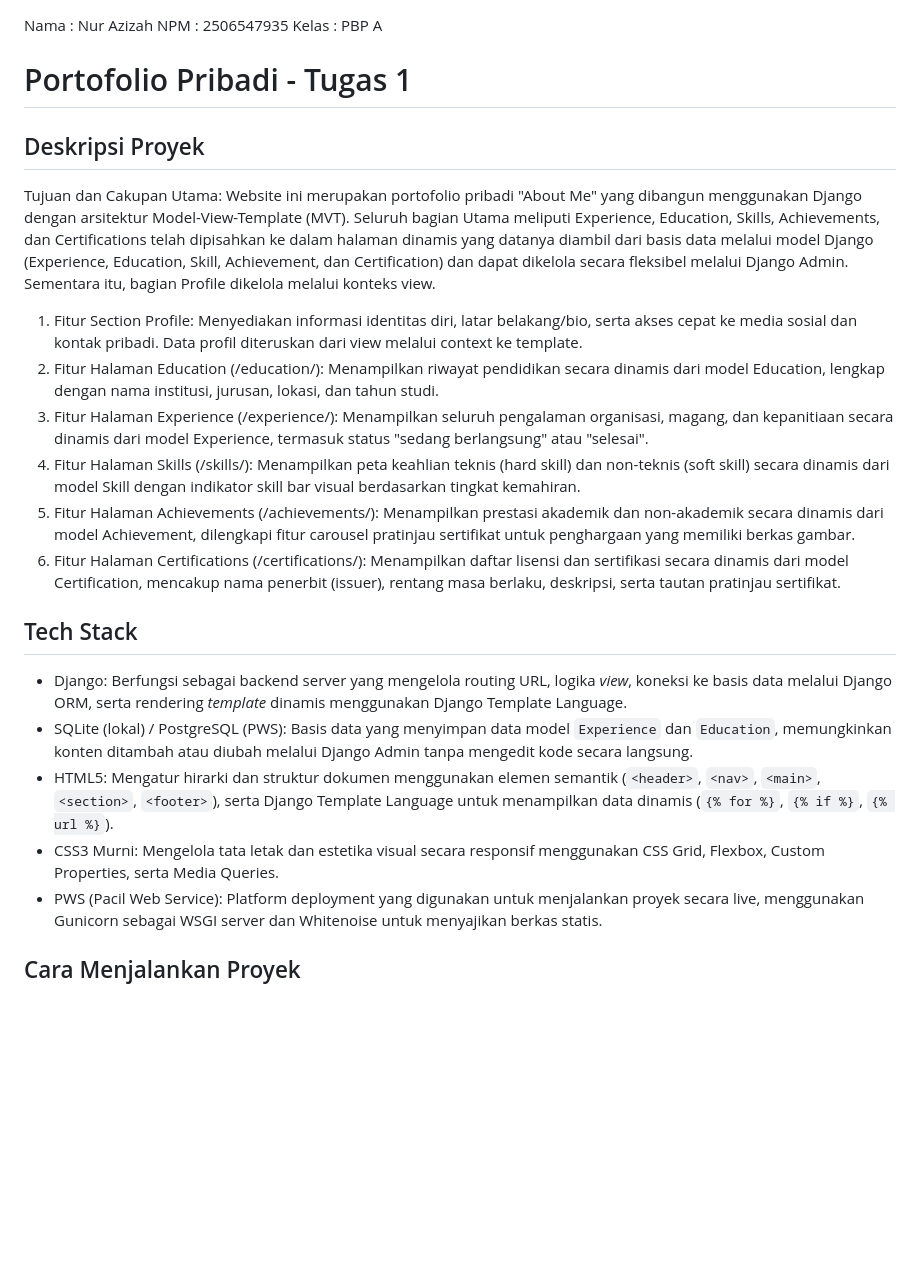
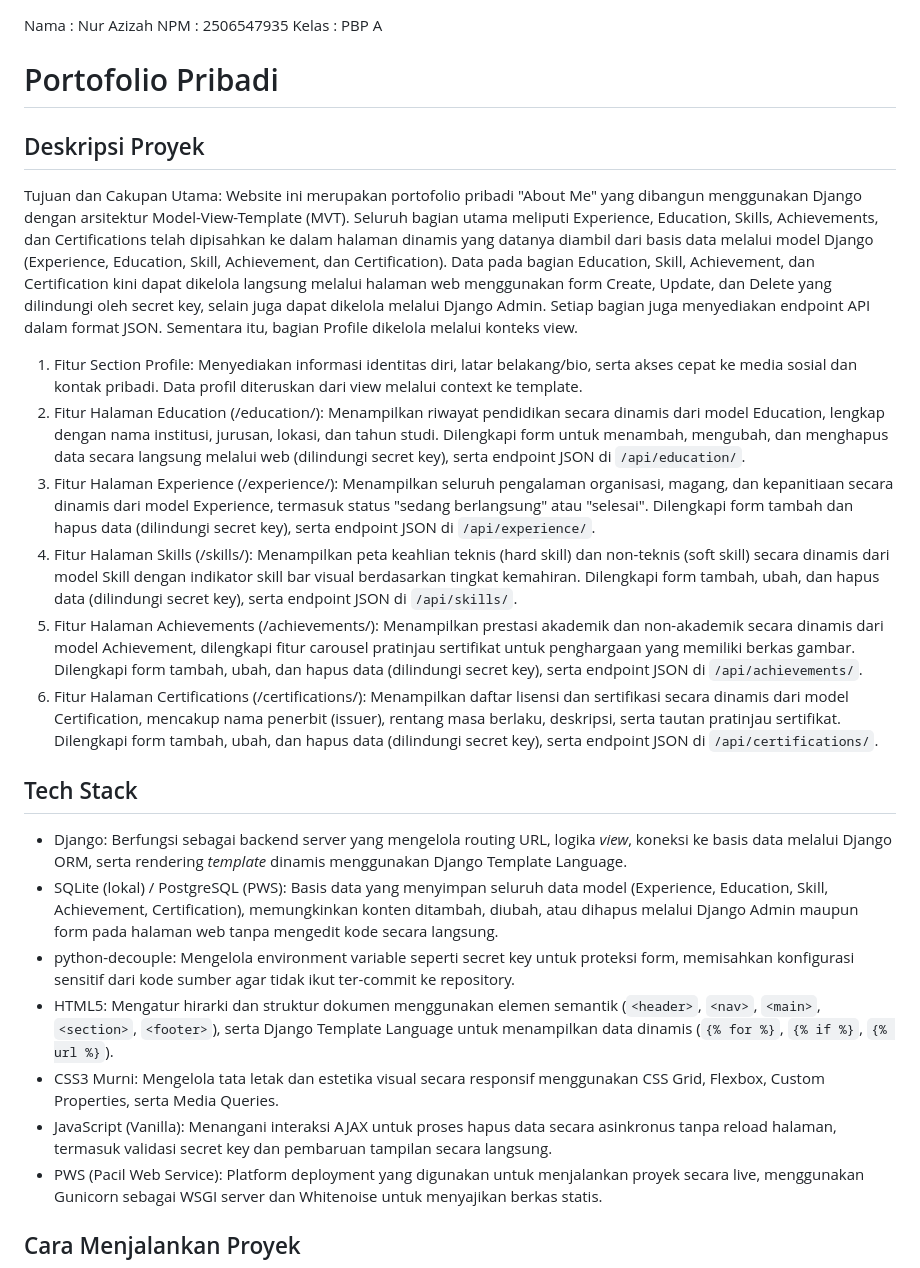
Before and after one commit to nurazizah56-dak/myportofolio, a Markdown page: README.md, the part around one of its changes. GitHub-like rendering; blank space fills up the shorter version.

Commit message:
docs: tambah refleksi kritis penggunaan AI untuk Tugas 3 dan update deskripsi proyek dan tech stack sesuai fitur Tugas 3

```diff
--- a/README.md
+++ b/README.md
@@ -2,22 +2,24 @@ Nama : Nur Azizah
 NPM : 2506547935
 Kelas : PBP A
 
-# Portofolio Pribadi - Tugas 1
+# Portofolio Pribadi
 
 ## Deskripsi Proyek
-Tujuan dan Cakupan Utama: Website ini merupakan portofolio pribadi "About Me" yang dibangun menggunakan Django dengan arsitektur Model-View-Template (MVT). Seluruh bagian Utama meliputi Experience, Education, Skills, Achievements, dan Certifications telah dipisahkan ke dalam halaman dinamis yang datanya diambil dari basis data melalui model Django (Experience, Education, Skill, Achievement, dan Certification) dan dapat dikelola secara fleksibel melalui Django Admin. Sementara itu, bagian Profile dikelola melalui konteks view.
+Tujuan dan Cakupan Utama: Website ini merupakan portofolio pribadi "About Me" yang dibangun menggunakan Django dengan arsitektur Model-View-Template (MVT). Seluruh bagian utama meliputi Experience, Education, Skills, Achievements, dan Certifications telah dipisahkan ke dalam halaman dinamis yang datanya diambil dari basis data melalui model Django (Experience, Education, Skill, Achievement, dan Certification). Data pada bagian Education, Skill, Achievement, dan Certification kini dapat dikelola langsung melalui halaman web menggunakan form Create, Update, dan Delete yang dilindungi oleh secret key, selain juga dapat dikelola melalui Django Admin. Setiap bagian juga menyediakan endpoint API dalam format JSON. Sementara itu, bagian Profile dikelola melalui konteks view.
 1. Fitur Section Profile: Menyediakan informasi identitas diri, latar belakang/bio, serta akses cepat ke media sosial dan kontak pribadi. Data profil diteruskan dari view melalui context ke template.
-2. Fitur Halaman Education (/education/): Menampilkan riwayat pendidikan secara dinamis dari model Education, lengkap dengan nama institusi, jurusan, lokasi, dan tahun studi.
-3. Fitur Halaman Experience (/experience/): Menampilkan seluruh pengalaman organisasi, magang, dan kepanitiaan secara dinamis dari model Experience, termasuk status "sedang berlangsung" atau "selesai".
-4. Fitur Halaman Skills (/skills/): Menampilkan peta keahlian teknis (hard skill) dan non-teknis (soft skill) secara dinamis dari model Skill dengan indikator skill bar visual berdasarkan tingkat kemahiran.
-5. Fitur Halaman Achievements (/achievements/): Menampilkan prestasi akademik dan non-akademik secara dinamis dari model Achievement, dilengkapi fitur carousel pratinjau sertifikat untuk penghargaan yang memiliki berkas gambar.
-6. Fitur Halaman Certifications (/certifications/): Menampilkan daftar lisensi dan sertifikasi secara dinamis dari model Certification, mencakup nama penerbit (issuer), rentang masa berlaku, deskripsi, serta tautan pratinjau sertifikat.
+2. Fitur Halaman Education (/education/): Menampilkan riwayat pendidikan secara dinamis dari model Education, lengkap dengan nama institusi, jurusan, lokasi, dan tahun studi. Dilengkapi form untuk menambah, mengubah, dan menghapus data secara langsung melalui web (dilindungi secret key), serta endpoint JSON di `/api/education/`.
+3. Fitur Halaman Experience (/experience/): Menampilkan seluruh pengalaman organisasi, magang, dan kepanitiaan secara dinamis dari model Experience, termasuk status "sedang berlangsung" atau "selesai". Dilengkapi form tambah dan hapus data (dilindungi secret key), serta endpoint JSON di `/api/experience/`.
+4. Fitur Halaman Skills (/skills/): Menampilkan peta keahlian teknis (hard skill) dan non-teknis (soft skill) secara dinamis dari model Skill dengan indikator skill bar visual berdasarkan tingkat kemahiran. Dilengkapi form tambah, ubah, dan hapus data (dilindungi secret key), serta endpoint JSON di `/api/skills/`.
+5. Fitur Halaman Achievements (/achievements/): Menampilkan prestasi akademik dan non-akademik secara dinamis dari model Achievement, dilengkapi fitur carousel pratinjau sertifikat untuk penghargaan yang memiliki berkas gambar. Dilengkapi form tambah, ubah, dan hapus data (dilindungi secret key), serta endpoint JSON di `/api/achievements/`.
+6. Fitur Halaman Certifications (/certifications/): Menampilkan daftar lisensi dan sertifikasi secara dinamis dari model Certification, mencakup nama penerbit (issuer), rentang masa berlaku, deskripsi, serta tautan pratinjau sertifikat. Dilengkapi form tambah, ubah, dan hapus data (dilindungi secret key), serta endpoint JSON di `/api/certifications/`.
 
 ## Tech Stack
 - Django: Berfungsi sebagai backend server yang mengelola routing URL, logika *view*, koneksi ke basis data melalui Django ORM, serta rendering *template* dinamis menggunakan Django Template Language.
-- SQLite (lokal) / PostgreSQL (PWS): Basis data yang menyimpan data model `Experience` dan `Education`, memungkinkan konten ditambah atau diubah melalui Django Admin tanpa mengedit kode secara langsung.
+- SQLite (lokal) / PostgreSQL (PWS): Basis data yang menyimpan seluruh data model (Experience, Education, Skill, Achievement, Certification), memungkinkan konten ditambah, diubah, atau dihapus melalui Django Admin maupun form pada halaman web tanpa mengedit kode secara langsung.
+- python-decouple: Mengelola environment variable seperti secret key untuk proteksi form, memisahkan konfigurasi sensitif dari kode sumber agar tidak ikut ter-commit ke repository.
 - HTML5: Mengatur hirarki dan struktur dokumen menggunakan elemen semantik (`<header>`, `<nav>`, `<main>`, `<section>`, `<footer>`), serta Django Template Language untuk menampilkan data dinamis (`{% for %}`, `{% if %}`, `{% url %}`).
 - CSS3 Murni: Mengelola tata letak dan estetika visual secara responsif menggunakan CSS Grid, Flexbox, Custom Properties, serta Media Queries.
+- JavaScript (Vanilla): Menangani interaksi AJAX untuk proses hapus data secara asinkronus tanpa reload halaman, termasuk validasi secret key dan pembaruan tampilan secara langsung.
 - PWS (Pacil Web Service): Platform deployment yang digunakan untuk menjalankan proyek secara live, menggunakan Gunicorn sebagai WSGI server dan Whitenoise untuk menyajikan berkas statis.
 
 ## Cara Menjalankan Proyek
```
Also changed, not shown: other parts of README.md (+26 -0 lines).
